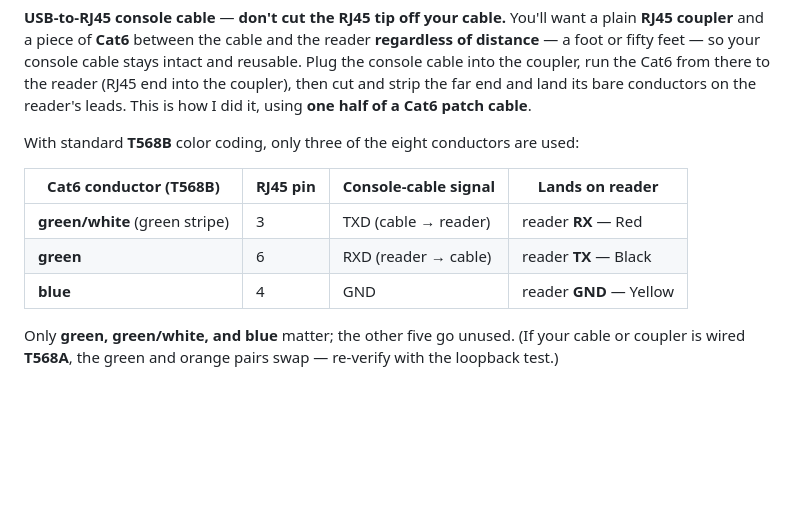
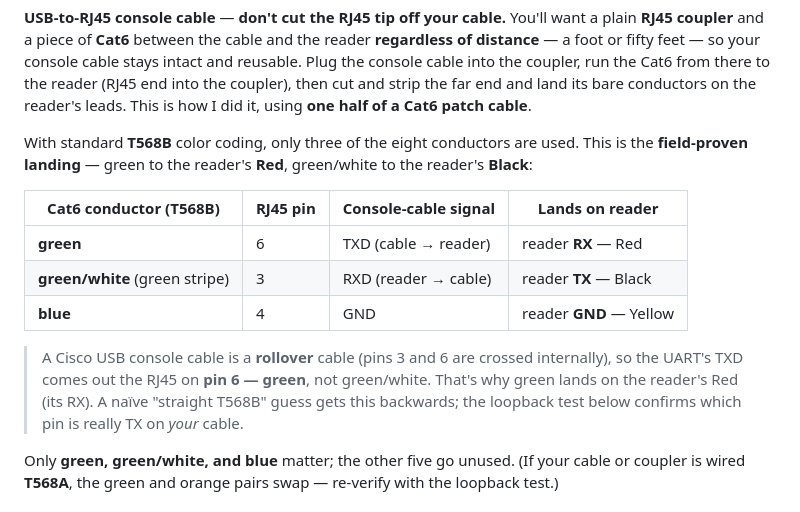
Before and after one commit to theLostPing/transcore-encompass4-wiegand, a Markdown page: README.md, the part around the change. GitHub-like rendering; blank space fills up the shorter version.

Commit message:
Fix Cat6 wiring table: green→reader Red, green/white→reader Black
The reader uses a Cisco USB console cable, which is a rollover cable
(pins 3/6 crossed). The table previously documented the naive straight
T568B pinout (green/white→Red), which is backwards and is exactly why
the field unit needed "the swap." Documenting the field-proven landing
as primary, with a note explaining the rollover.

Co-Authored-By: Claude Fable 5 <noreply@anthropic.com>

```diff
--- a/README.md
+++ b/README.md
@@ -96,13 +96,15 @@ Use whichever cable you have.
 
 **USB-to-RJ45 console cable** — **don't cut the RJ45 tip off your cable.** You'll want a plain **RJ45 coupler** and a piece of **Cat6** between the cable and the reader **regardless of distance** — a foot or fifty feet — so your console cable stays intact and reusable. Plug the console cable into the coupler, run the Cat6 from there to the reader (RJ45 end into the coupler), then cut and strip the far end and land its bare conductors on the reader's leads. This is how I did it, using **one half of a Cat6 patch cable**.
 
-With standard **T568B** color coding, only three of the eight conductors are used:
+With standard **T568B** color coding, only three of the eight conductors are used. This is the **field-proven landing** — green to the reader's **Red**, green/white to the reader's **Black**:
 
 | Cat6 conductor (T568B) | RJ45 pin | Console-cable signal | Lands on reader |
 |------------------------|----------|----------------------|-----------------|
-| **green/white** (green stripe) | 3 | TXD (cable → reader) | reader **RX** — Red |
-| **green** | 6 | RXD (reader → cable) | reader **TX** — Black |
+| **green** | 6 | TXD (cable → reader) | reader **RX** — Red |
+| **green/white** (green stripe) | 3 | RXD (reader → cable) | reader **TX** — Black |
 | **blue** | 4 | GND | reader **GND** — Yellow |
+
+> A Cisco USB console cable is a **rollover** cable (pins 3 and 6 are crossed internally), so the UART's TXD comes out the RJ45 on **pin 6 — green**, not green/white. That's why green lands on the reader's Red (its RX). A naïve "straight T568B" guess gets this backwards; the loopback test below confirms which pin is really TX on *your* cable.
 
 Only **green, green/white, and blue** matter; the other five go unused. (If your cable or coupler is wired **T568A**, the green and orange pairs swap — re-verify with the loopback test.)
 
```
